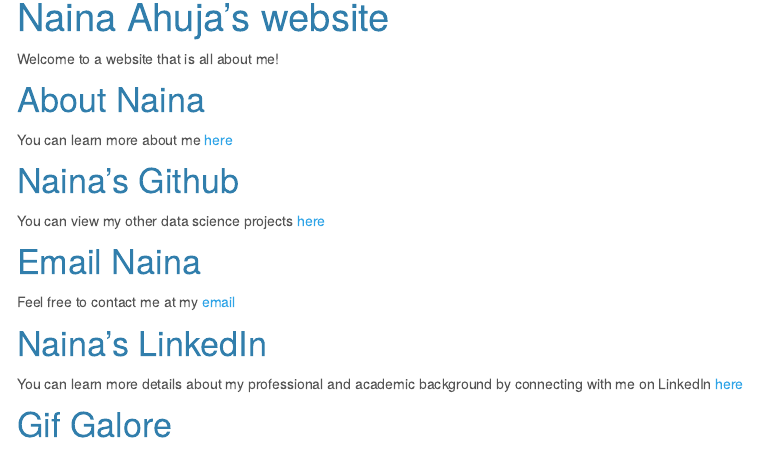
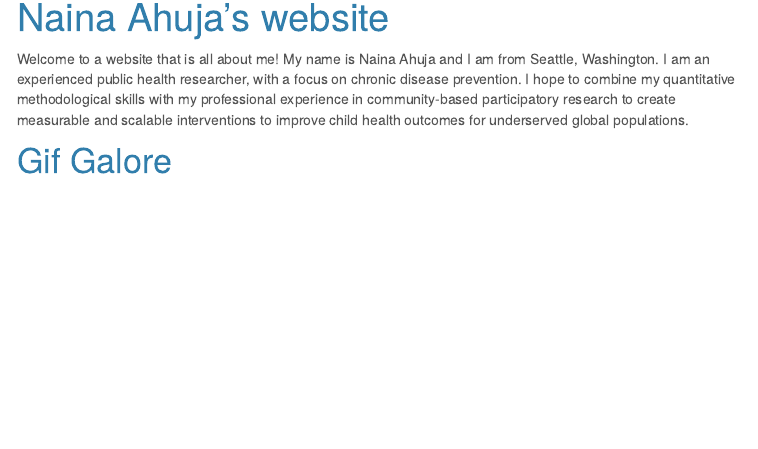
Before and after one commit to nja2140/nja2140.github.io, an R Markdown document (index.Rmd): the page in a window 1100 px wide, from 80 px down. The pictures show the output file index.html that the author committed with the source, opened offline; library style sheets and scripts come from the installed R packages; menus at the side of the page are left out.

Commit message:
updated landing and about page

```diff
--- a/index.Rmd
+++ b/index.Rmd
@@ -7,20 +7,7 @@
     theme: cerulean
 ---
 
-Welcome to a website that is all about me!
-
-# About Naina
-
-You can learn more about me [here](Naina-s-Academic---Professional-Experience.html)
-
-# Naina's Github
-You can view my other data science projects [here](https://github.com/nja2140/)
-
-# Email Naina
-Feel free to contact me at my [email](naina.jessica@gmail.com)
-
-# Naina's LinkedIn
-You can learn more details about my professional and academic background by connecting with me on LinkedIn [here](https://www.linkedin.com/in/naina-ahuja-429992b7/)
+Welcome to a website that is all about me! My name is Naina Ahuja and I am from Seattle, Washington. I am an experienced public health researcher, with a focus on chronic disease prevention. I hope to combine my quantitative methodological skills with my professional experience in community-based participatory research to create measurable and scalable interventions to improve child health outcomes for underserved global populations.
 
 # Gif Galore
 
```
Also changed, not shown: Naina's Academic & Professional Experience.Rmd (+1 -3 lines), Naina-s-Academic---Professional-Experience.html, index.html.
